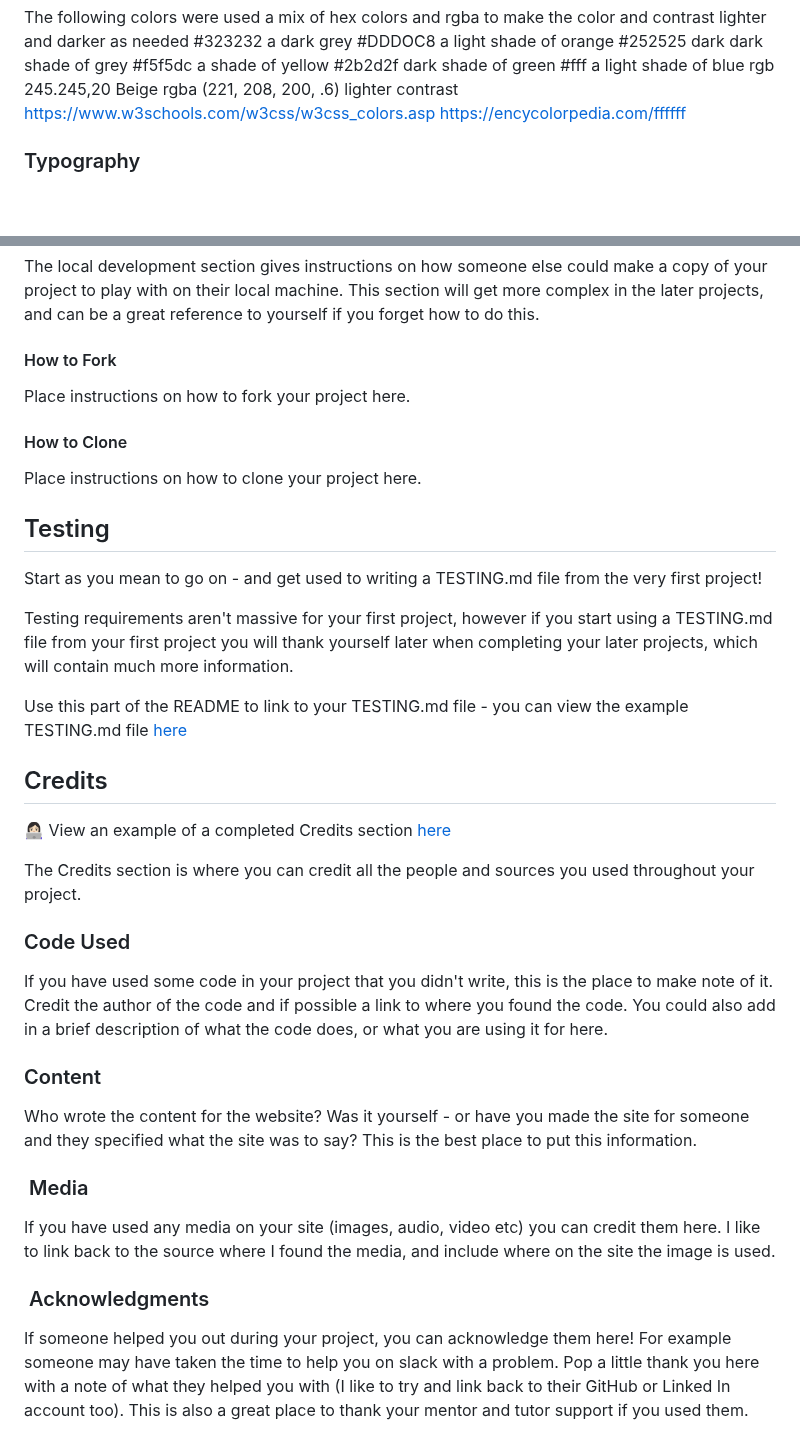
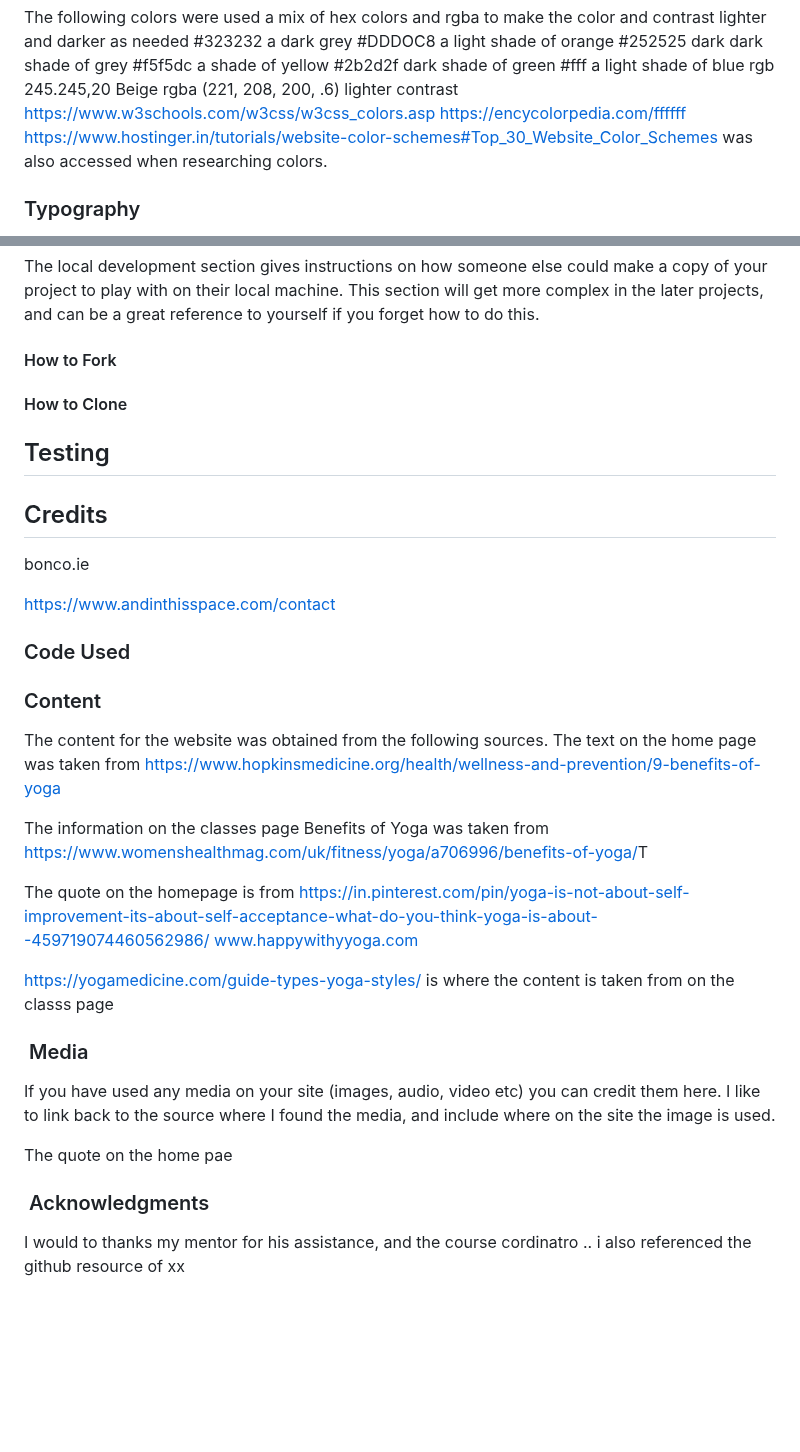
Before and after one commit to NelKG/nels-yoga, a Markdown page: README.md, 2 parts joined by grey strips. Rendered like a GitHub page; blank space fills up the shorter version.

```diff
--- a/README.md
+++ b/README.md
@@ -133,6 +133,8 @@ rgb 245.245,20 Beige
 rgba (221, 208, 200, .6)  lighter contrast
 <https://www.w3schools.com/w3css/w3css_colors.asp>
 https://encycolorpedia.com/ffffff
+https://www.hostinger.in/tutorials/website-color-schemes#Top_30_Website_Color_Schemes was also
+accessed when researching colors.
 
 ### Typography
 I choose fonts from [Google Fonts](https://fonts.google.com/) which is a very
@@ -227,38 +226,47 @@ The local development section gives instructions on how someone else could make
 
 #### How to Fork
 
-Place instructions on how to fork your project here.
 
 #### How to Clone
 
-Place instructions on how to clone your project here.
 
 ## Testing
 
-Start as you mean to go on - and get used to writing a TESTING.md file from the very first project!
-
-Testing requirements aren't massive for your first project, however if you start using a TESTING.md file from your first project you will thank yourself later when completing your later projects, which will contain much more information.
-
-Use this part of the README to link to your TESTING.md file - you can view the example TESTING.md file [here](milestone1-testing.md)
 
 ## Credits
 
-👩🏻‍💻 View an example of a completed Credits section [here](https://github.com/kera-cudmore/BookWorm#Credits)
+bonco.ie
 
-The Credits section is where you can credit all the people and sources you used throughout your project.
+<https://www.andinthisspace.com/contact>
+
 
 ### Code Used
 
-If you have used some code in your project that you didn't write, this is the place to make note of it. Credit the author of the code and if possible a link to where you found the code. You could also add in a brief description of what the code does, or what you are using it for here.
+
 
 ### Content
 
-Who wrote the content for the website? Was it yourself - or have you made the site for someone and they specified what the site was to say? This is the best place to put this information.
+The content for the website was obtained from the following sources.
+ The text on the home page was taken from https://www.hopkinsmedicine.org/health/wellness-and-prevention/9-benefits-of-yoga
 
+ The information on the classes page
+ Benefits of Yoga was taken from
+ <https://www.womenshealthmag.com/uk/fitness/yoga/a706996/benefits-of-yoga/>T
+
+ The quote on the homepage is from
+ <https://in.pinterest.com/pin/yoga-is-not-about-self-improvement-its-about-self-acceptance-what-do-you-think-yoga-is-about--459719074460562986/> www.happywithyyoga.com
+
+
+https://yogamedicine.com/guide-types-yoga-styles/ is where the content is taken from
+on the classs page
 ###  Media
 
 If you have used any media on your site (images, audio, video etc) you can credit them here. I like to link back to the source where I found the media, and include where on the site the image is used.
 
+
+The quote on the home pae
+
 ###  Acknowledgments
 
-If someone helped you out during your project, you can acknowledge them here! For example someone may have taken the time to help you on slack with a problem. Pop a little thank you here with a note of what they helped you with (I like to try and link back to their GitHub or Linked In account too). This is also a great place to thank your mentor and tutor support if you used them.
+I would to thanks my mentor for his assistance, and the course cordinatro .. i
+also referenced the github resource of xx
```
Also changed, not shown: other parts of README.md (+18 -21 lines).
